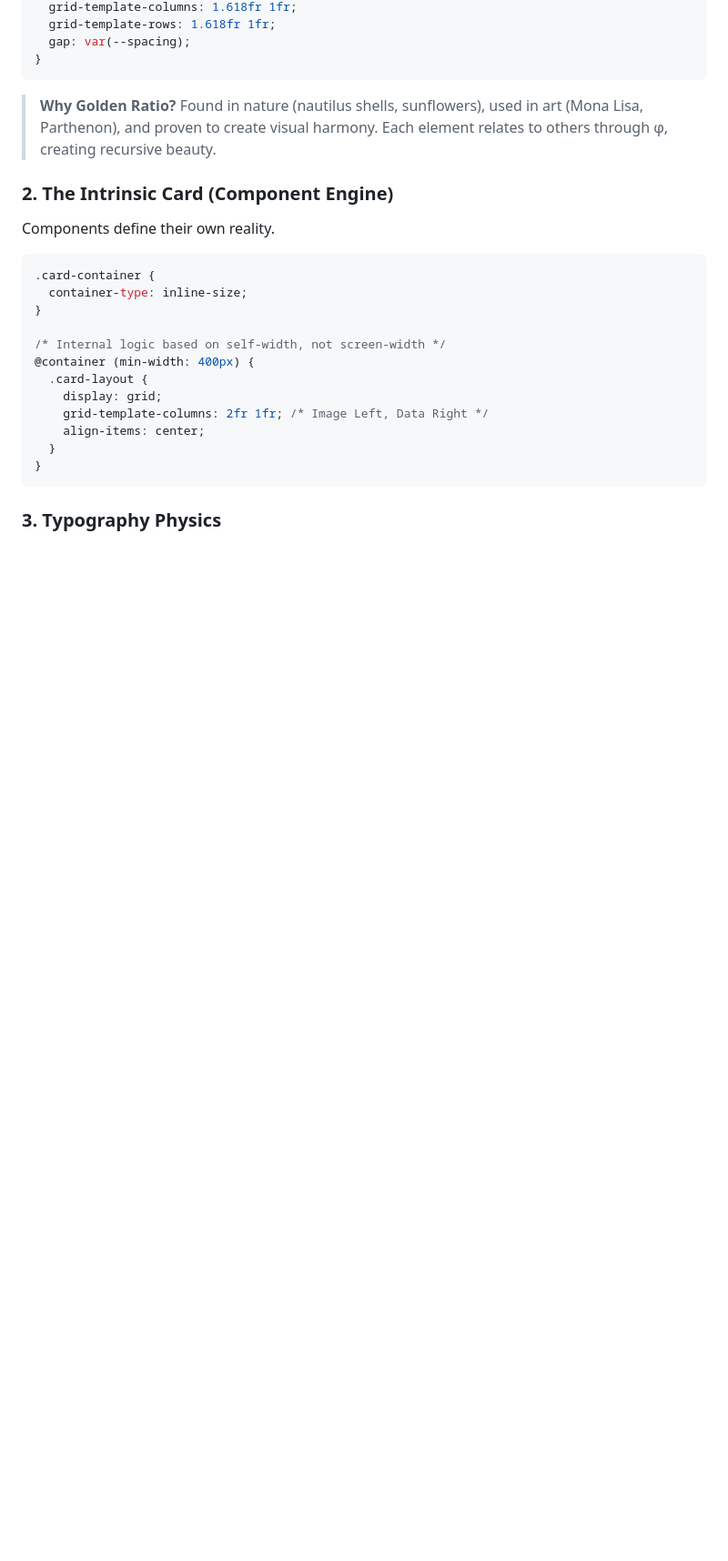
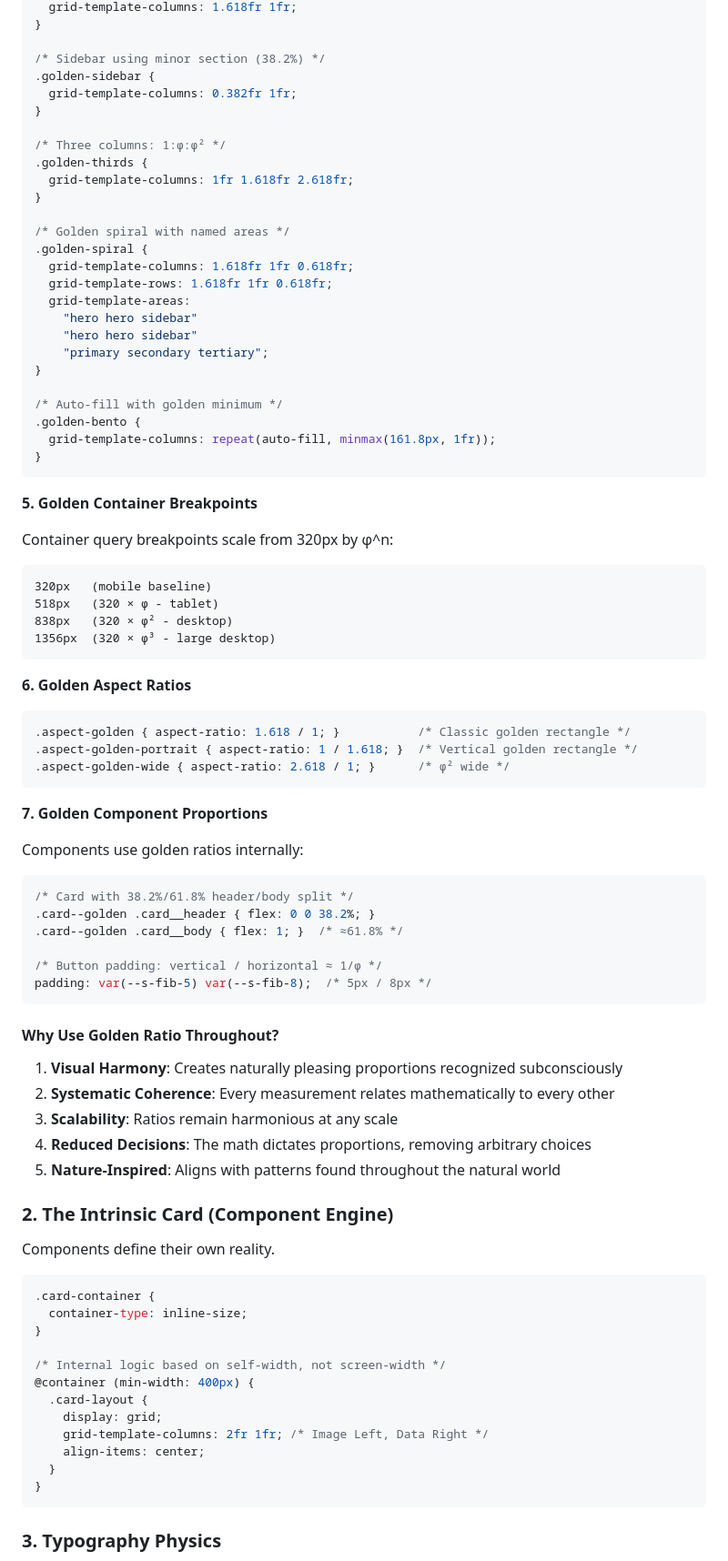
Before and after one commit to DiegoVallejoDev/The-Intrinsic-Density-Protocol-IDP-, a Markdown page: README.md, the part around one of its changes. Shown at 91% size. Drawn GitHub-style; blank space fills up the shorter version.

````diff
--- a/README.md
+++ b/README.md
@@ -121,10 +184,71 @@ grid-template-columns: 0.23fr 2.09fr 1.30fr 0.38fr;
   grid-template-columns: 1.618fr 1fr;
-  grid-template-rows: 1.618fr 1fr;
-  gap: var(--spacing);
+}
+
+/* Sidebar using minor section (38.2%) */
+.golden-sidebar {
+  grid-template-columns: 0.382fr 1fr;
+}
+
+/* Three columns: 1:φ:φ² */
+.golden-thirds {
+  grid-template-columns: 1fr 1.618fr 2.618fr;
+}
+
+/* Golden spiral with named areas */
+.golden-spiral {
+  grid-template-columns: 1.618fr 1fr 0.618fr;
+  grid-template-rows: 1.618fr 1fr 0.618fr;
+  grid-template-areas:
+    "hero hero sidebar"
+    "hero hero sidebar"
+    "primary secondary tertiary";
+}
+
+/* Auto-fill with golden minimum */
+.golden-bento {
+  grid-template-columns: repeat(auto-fill, minmax(161.8px, 1fr));
 }
 ```
 
-> **Why Golden Ratio?** Found in nature (nautilus shells, sunflowers), used in art (Mona Lisa, Parthenon), and proven to create visual harmony. Each element relates to others through φ, creating recursive beauty.
+**5. Golden Container Breakpoints**
+
+Container query breakpoints scale from 320px by φ^n:
+
+```
+320px   (mobile baseline)
+518px   (320 × φ - tablet)
+838px   (320 × φ² - desktop)
+1356px  (320 × φ³ - large desktop)
+```
+
+**6. Golden Aspect Ratios**
+
+```css
+.aspect-golden { aspect-ratio: 1.618 / 1; }           /* Classic golden rectangle */
+.aspect-golden-portrait { aspect-ratio: 1 / 1.618; }  /* Vertical golden rectangle */
+.aspect-golden-wide { aspect-ratio: 2.618 / 1; }      /* φ² wide */
+```
+
+**7. Golden Component Proportions**
+
+Components use golden ratios internally:
+
+```css
+/* Card with 38.2%/61.8% header/body split */
+.card--golden .card__header { flex: 0 0 38.2%; }
+.card--golden .card__body { flex: 1; }  /* ≈61.8% */
+
+/* Button padding: vertical / horizontal ≈ 1/φ */
+padding: var(--s-fib-5) var(--s-fib-8);  /* 5px / 8px */
+```
+
+#### Why Use Golden Ratio Throughout?
+
+1. **Visual Harmony**: Creates naturally pleasing proportions recognized subconsciously
+2. **Systematic Coherence**: Every measurement relates mathematically to every other
+3. **Scalability**: Ratios remain harmonious at any scale
+4. **Reduced Decisions**: The math dictates proportions, removing arbitrary choices
+5. **Nature-Inspired**: Aligns with patterns found throughout the natural world
 
 ### 2. The Intrinsic Card (Component Engine)
 
````
Also changed, not shown: other parts of README.md (+117 -14 lines).
